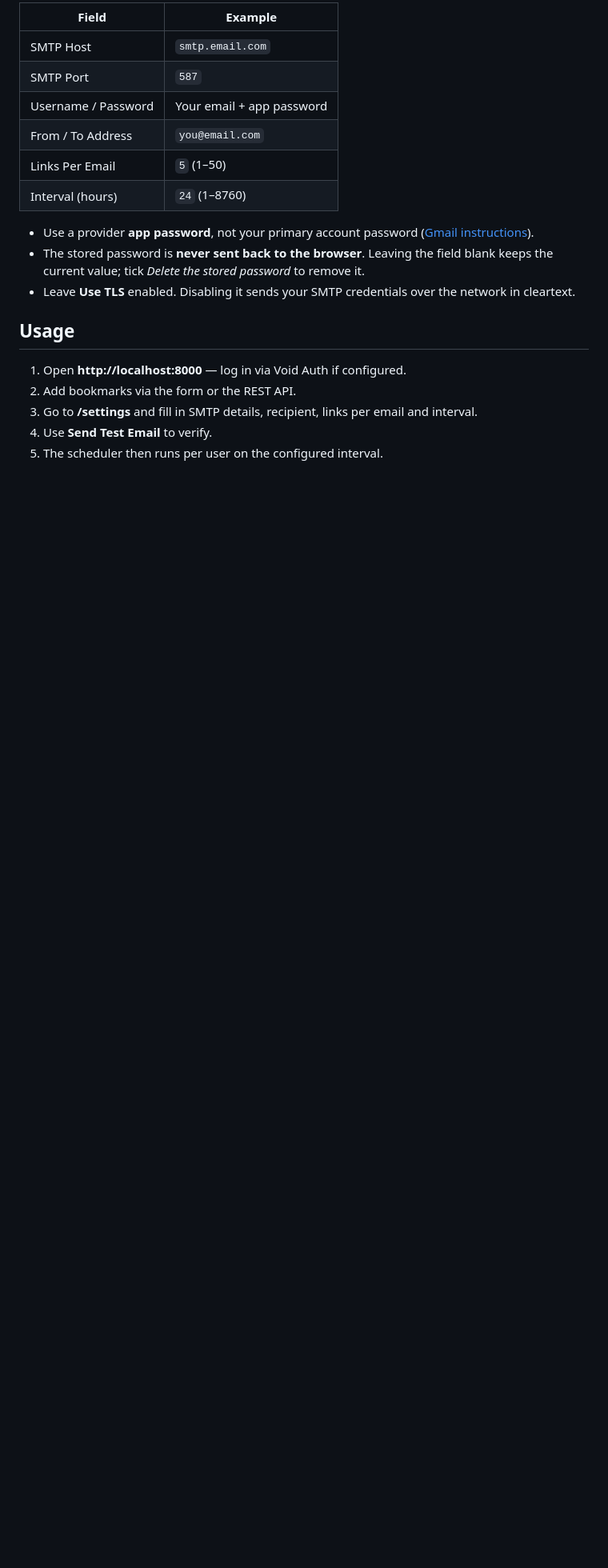
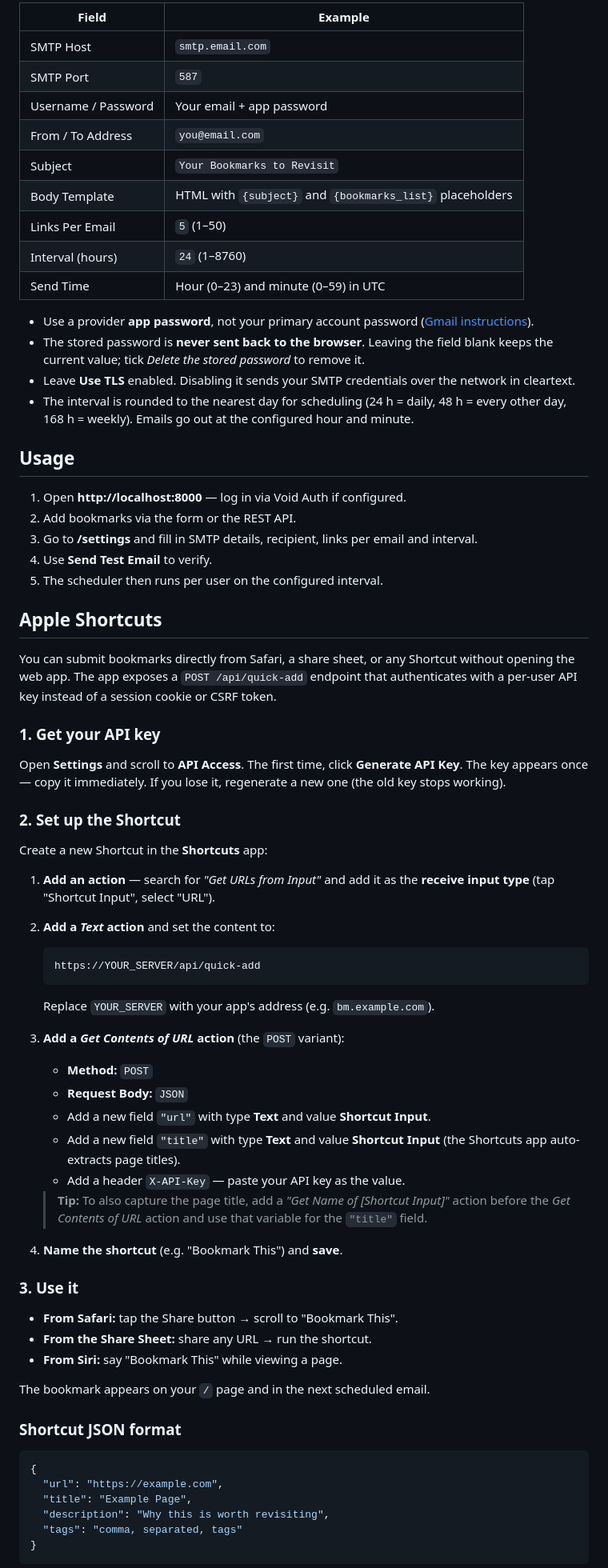
Before and after one commit to AgileBuckle/bookmark-resurfacer, a Markdown page: README.md, the part around one of its changes. Shown at 80% size. Rendered like a GitHub page; blank space fills up the shorter version.

````diff
--- a/README.md
+++ b/README.md
@@ -95,8 +96,11 @@ Email settings are per user and managed at `/settings`.
 | SMTP Port | `587` |
 | Username / Password | Your email + app password |
 | From / To Address | `you@email.com` |
+| Subject | `Your Bookmarks to Revisit` |
+| Body Template | HTML with `{subject}` and `{bookmarks_list}` placeholders |
 | Links Per Email | `5` (1–50) |
 | Interval (hours) | `24` (1–8760) |
+| Send Time | Hour (0–23) and minute (0–59) in UTC |
 
 - Use a provider **app password**, not your primary account password
   ([Gmail instructions](https://support.google.com/accounts/answer/185833)).
@@ -104,6 +108,9 @@ Email settings are per user and managed at `/settings`.
   blank keeps the current value; tick *Delete the stored password* to remove it.
 - Leave **Use TLS** enabled. Disabling it sends your SMTP credentials over the
   network in cleartext.
+- The interval is rounded to the nearest day for scheduling (24 h = daily,
+  48 h = every other day, 168 h = weekly). Emails go out at the configured
+  hour and minute.
 
 ## Usage
 
@@ -112,3 +119,64 @@ Email settings are per user and managed at `/settings`.
 3. Go to **/settings** and fill in SMTP details, recipient, links per email and interval.
 4. Use **Send Test Email** to verify.
 5. The scheduler then runs per user on the configured interval.
+
+## Apple Shortcuts
+
+You can submit bookmarks directly from Safari, a share sheet, or any Shortcut
+without opening the web app. The app exposes a `POST /api/quick-add` endpoint
+that authenticates with a per-user API key instead of a session cookie or CSRF
+token.
+
+### 1. Get your API key
+
+Open **Settings** and scroll to **API Access**. The first time, click
+**Generate API Key**. The key appears once — copy it immediately. If you lose
+it, regenerate a new one (the old key stops working).
+
+### 2. Set up the Shortcut
+
+Create a new Shortcut in the **Shortcuts** app:
+
+1. **Add an action** — search for *"Get URLs from Input"* and add it as the
+   **receive input type** (tap "Shortcut Input", select "URL").
+2. **Add a *Text* action** and set the content to:
+
+   ```
+   https://YOUR_SERVER/api/quick-add
+   ```
+
+   Replace `YOUR_SERVER` with your app's address (e.g. `bm.example.com`).
+
+3. **Add a *Get Contents of URL* action** (the `POST` variant):
+   - **Method:** `POST`
+   - **Request Body:** `JSON`
+   - Add a new field `"url"` with type **Text** and value **Shortcut Input**.
+   - Add a new field `"title"` with type **Text** and value
+     **Shortcut Input** (the Shortcuts app auto-extracts page titles).
+   - Add a header `X-API-Key` — paste your API key as the value.
+
+   > **Tip:** To also capture the page title, add a *"Get Name of [Shortcut Input]"*
+   > action before the *Get Contents of URL* action and use that variable
+   > for the `"title"` field.
+
+4. **Name the shortcut** (e.g. "Bookmark This") and **save**.
+
+### 3. Use it
+
+- **From Safari:** tap the Share button → scroll to "Bookmark This".
+- **From the Share Sheet:** share any URL → run the shortcut.
+- **From Siri:** say "Bookmark This" while viewing a page.
+
+The bookmark appears on your `/` page and in the next scheduled email.
+
+### Shortcut JSON format
+
+```json
+{
+  "url": "https://example.com",
+  "title": "Example Page",
+  "description": "Why this is worth revisiting",
+  "tags": "comma, separated, tags"
+}
+```
+
````
Also changed, not shown: other parts of README.md (+28 -10 lines).
